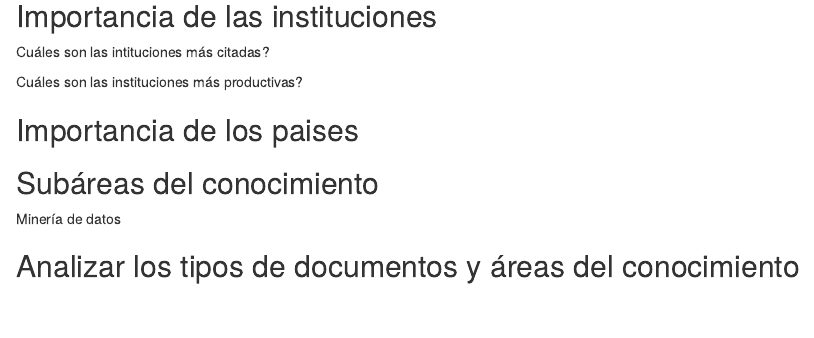
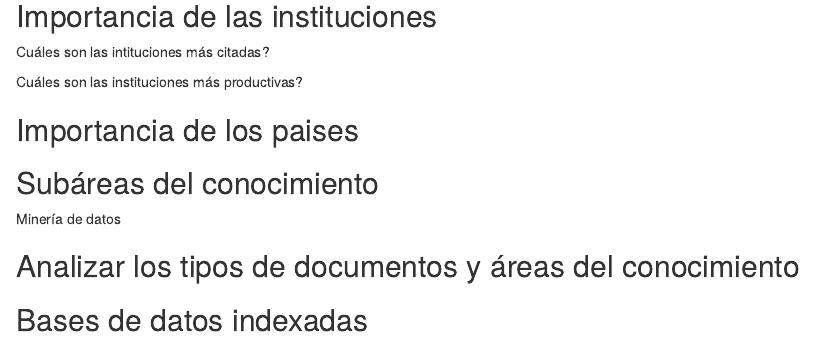
Before and after one commit to tosrobledog/forest, an R Markdown document (tidyverse_2.Rmd): the page in a window 1100 px wide, from 4310 px down. Rendered offline with R 4.5, knitr and Pandoc, with nearby package versions; some code elsewhere in the file could not run offline.

```diff
--- a/tidyverse_2.Rmd
+++ b/tidyverse_2.Rmd
@@ -178,3 +178,5 @@
 Minería de datos
 
 ## Analizar los tipos de documentos y áreas del conocimiento
+
+## Bases de datos indexadas
```
